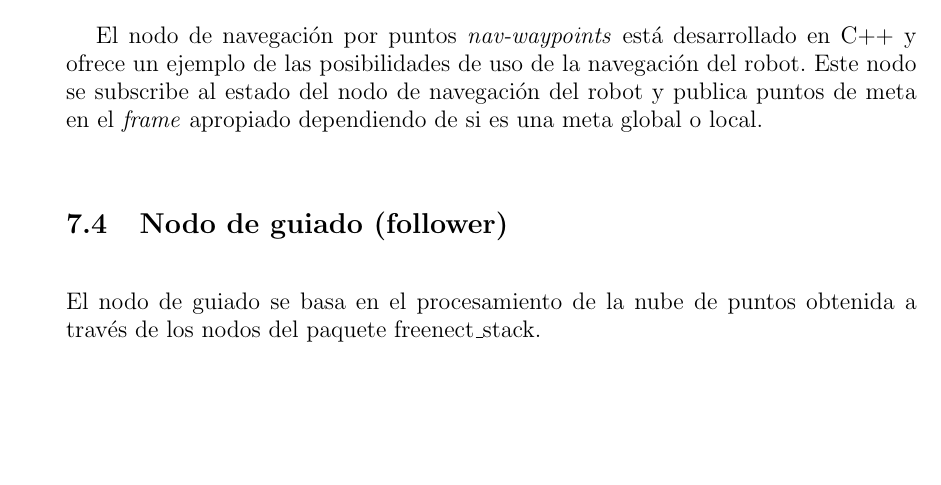
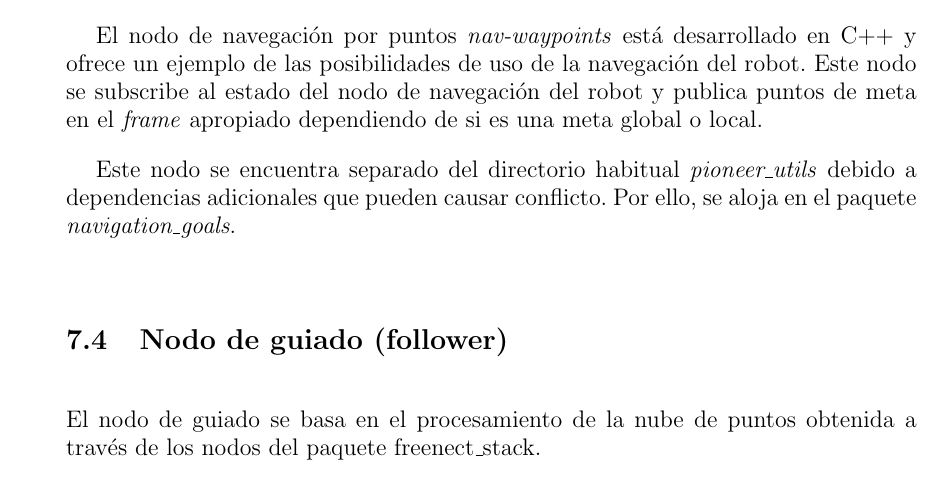
Before and after one commit to danimtb/TFG_pioneer3at, a LaTeX thesis (TFG.tex, which reads capitulos/implementacion.tex): part of page 126 of 168 before the commit and part of page 126 of 170 after it, cut so that both start at the same text, the shorter picture padded with empty space. Compiled offline with pdfLaTeX; the source files are stored in an older character set and shown here as Unicode.

```diff
--- a/capitulos/implementacion.tex
+++ b/capitulos/implementacion.tex
@@ -699,11 +699,12 @@
   return 0;
 }
 \end{lstlisting}
-\caption{Nodo \textit{nav-waypoints}.}\footnotemark
+\caption{Nodo \textit{nav-waypoints}.}
 \end{code}
-\footnotetext{\hypersetup{urlcolor=black}
-Fuente: \href{https://github.com/danimtb/pioneer3at_ETSIDI/blob/master/pioneer_utils/navigation/local_navigation/local_navigation_p3at.launch}{\textit{pioneer\_utils/navigation/local\_navigation/local\_navigation\_p3at.launch}}
-\hypersetup{urlcolor=blue}}
+
+Este nodo se encuentra separado del directorio habitual \textit{pioneer\_utils} debido a dependencias adicionales que pueden causar conflicto. Por ello, se aloja en el paquete \textit{navigation\_goals}.
+
+
 
 \section{Nodo de guiado (follower)}
 
```
